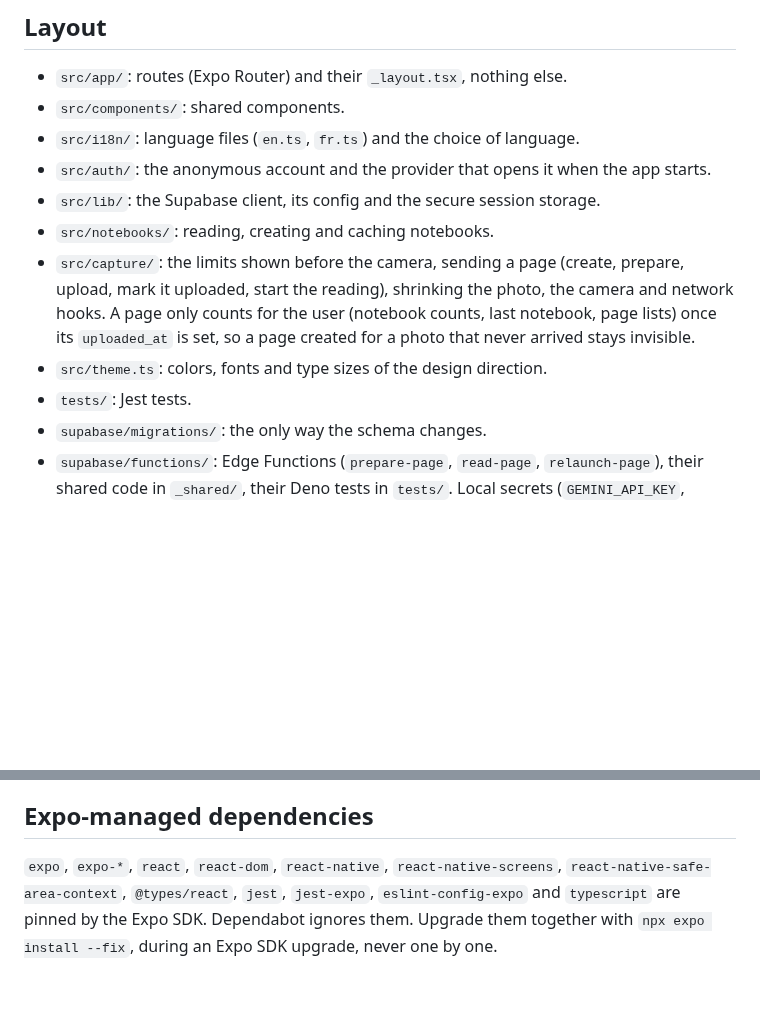
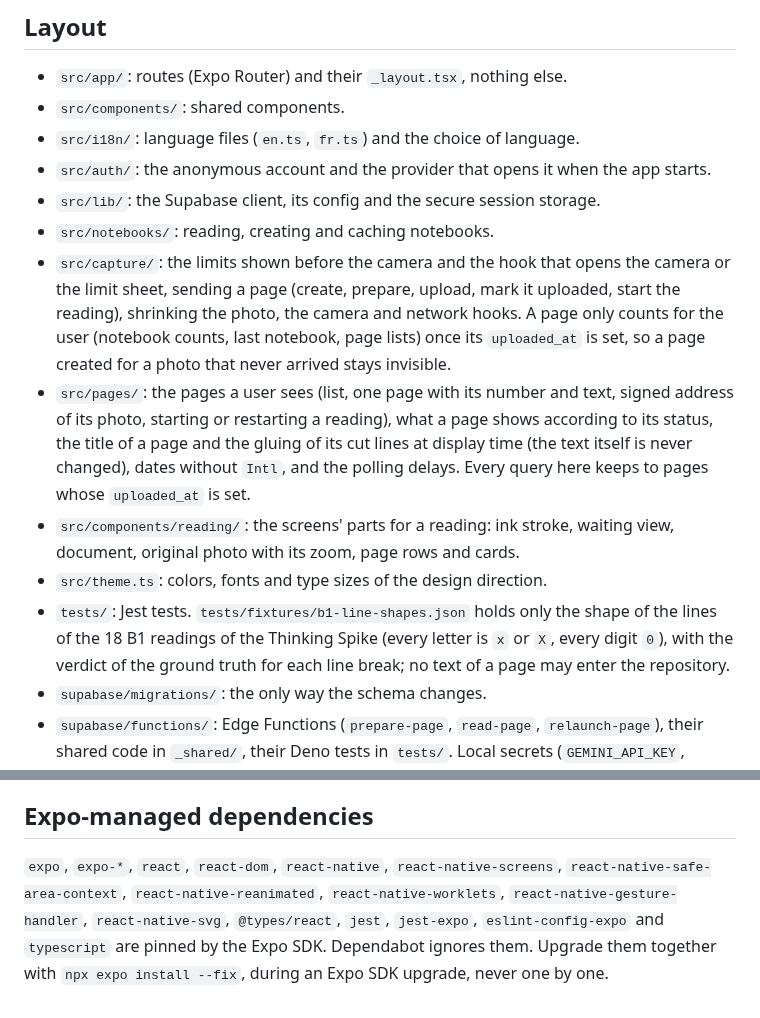
Before and after one commit to Uleenis/NotesScannerApp, a Markdown page: CLAUDE.md, 2 parts joined by grey strips. Rendered like a GitHub page; blank space fills up the shorter version.

Commit message:
Document the pages folders and the fixture rule
Co-Authored-By: Claude Sonnet 5.5 <noreply@anthropic.com>

```diff
--- a/CLAUDE.md
+++ b/CLAUDE.md
@@ -17,9 +17,11 @@ iOS app that turns photos of handwritten notes into faithful digital text. It ne
 - `src/auth/`: the anonymous account and the provider that opens it when the app starts.
 - `src/lib/`: the Supabase client, its config and the secure session storage.
 - `src/notebooks/`: reading, creating and caching notebooks.
-- `src/capture/`: the limits shown before the camera, sending a page (create, prepare, upload, mark it uploaded, start the reading), shrinking the photo, the camera and network hooks. A page only counts for the user (notebook counts, last notebook, page lists) once its `uploaded_at` is set, so a page created for a photo that never arrived stays invisible.
+- `src/capture/`: the limits shown before the camera and the hook that opens the camera or the limit sheet, sending a page (create, prepare, upload, mark it uploaded, start the reading), shrinking the photo, the camera and network hooks. A page only counts for the user (notebook counts, last notebook, page lists) once its `uploaded_at` is set, so a page created for a photo that never arrived stays invisible.
+- `src/pages/`: the pages a user sees (list, one page with its number and text, signed address of its photo, starting or restarting a reading), what a page shows according to its status, the title of a page and the gluing of its cut lines at display time (the text itself is never changed), dates without `Intl`, and the polling delays. Every query here keeps to pages whose `uploaded_at` is set.
+- `src/components/reading/`: the screens' parts for a reading: ink stroke, waiting view, document, original photo with its zoom, page rows and cards.
 - `src/theme.ts`: colors, fonts and type sizes of the design direction.
-- `tests/`: Jest tests.
+- `tests/`: Jest tests. `tests/fixtures/b1-line-shapes.json` holds only the shape of the lines of the 18 B1 readings of the Thinking Spike (every letter is `x` or `X`, every digit `0`), with the verdict of the ground truth for each line break; no text of a page may enter the repository.
 - `supabase/migrations/`: the only way the schema changes.
 - `supabase/functions/`: Edge Functions (`prepare-page`, `read-page`, `relaunch-page`), their shared code in `_shared/`, their Deno tests in `tests/`. Local secrets (`GEMINI_API_KEY`, `RELAUNCH_SECRET`) live in `supabase/functions/.env`, ignored by git. The `pg_cron` task that calls `relaunch-page` reads its secret and address from Supabase Vault, never from the repository.
 - `supabase/tests/database/`: pgTAP tests.
@@ -81,4 +83,4 @@ All of them run in CI on every push (`.github/workflows/checks.yml`), plus gitle
 
 ## Expo-managed dependencies
 
-`expo`, `expo-*`, `react`, `react-dom`, `react-native`, `react-native-screens`, `react-native-safe-area-context`, `@types/react`, `jest`, `jest-expo`, `eslint-config-expo` and `typescript` are pinned by the Expo SDK. Dependabot ignores them. Upgrade them together with `npx expo install --fix`, during an Expo SDK upgrade, never one by one.
+`expo`, `expo-*`, `react`, `react-dom`, `react-native`, `react-native-screens`, `react-native-safe-area-context`, `react-native-reanimated`, `react-native-worklets`, `react-native-gesture-handler`, `react-native-svg`, `@types/react`, `jest`, `jest-expo`, `eslint-config-expo` and `typescript` are pinned by the Expo SDK. Dependabot ignores them. Upgrade them together with `npx expo install --fix`, during an Expo SDK upgrade, never one by one.
```
